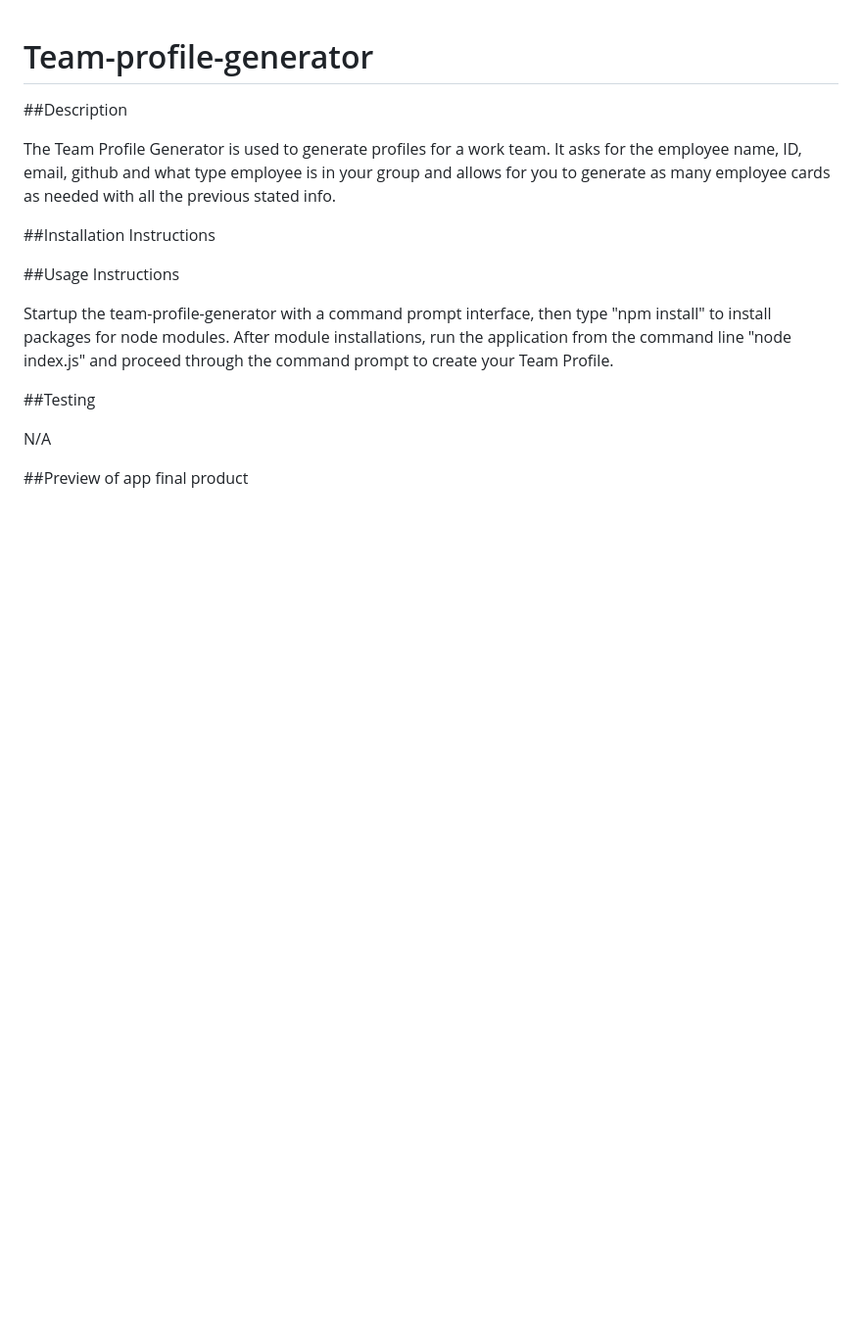
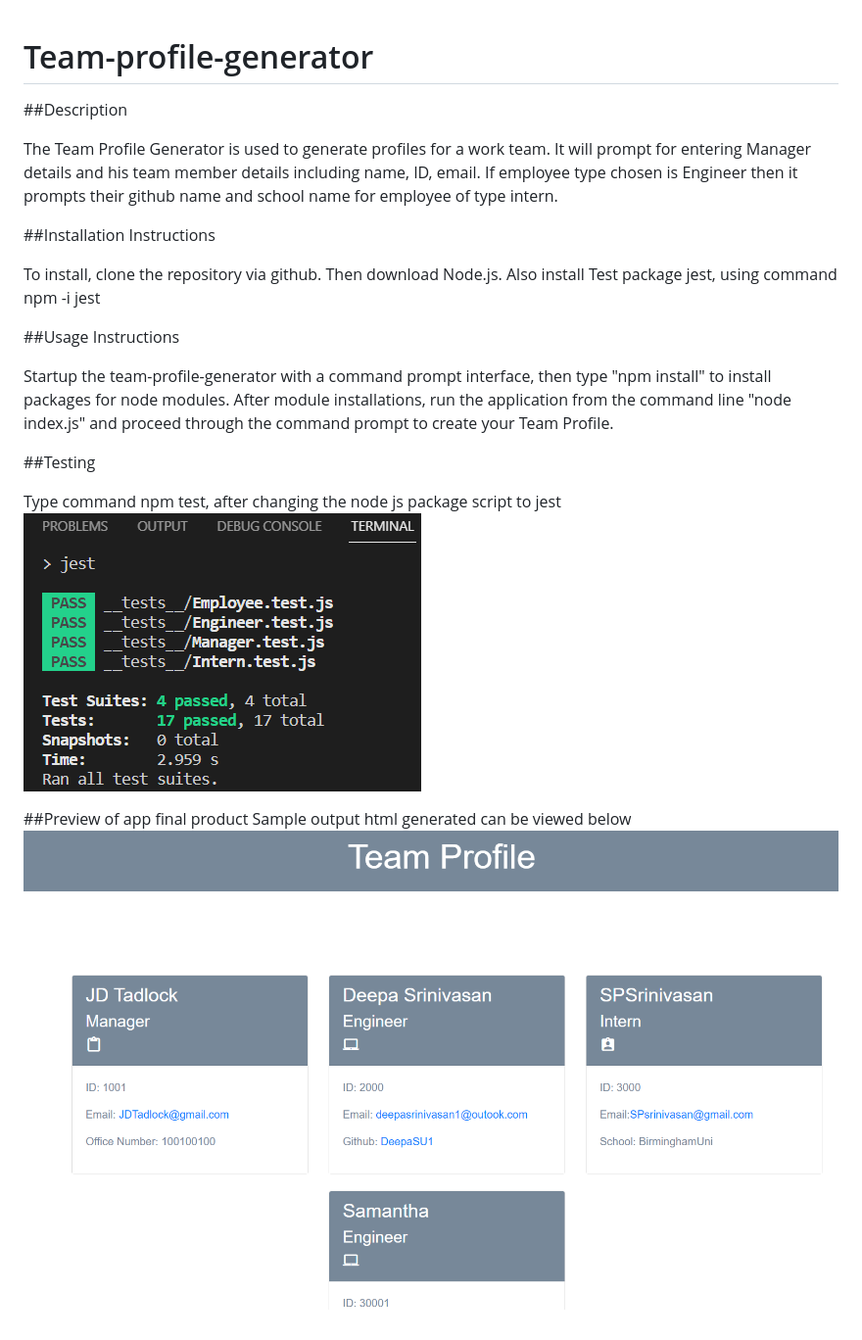
Before and after one commit to DeepaSU1/Team-profile-generator, a Markdown page: README.md, the part around the change. Shown: that part at 98% size. GitHub-like rendering; pictures changed too: assets/JestTest.PNG (added), assets/Myteam.PNG (added); blank space fills up the shorter version.

Commit message:
Changed code and updated Readme

```diff
--- a/README.md
+++ b/README.md
@@ -2,9 +2,12 @@
 
 ##Description
 
-The Team Profile Generator is used to generate profiles for a work team. It asks for the employee name, ID, email, github and what type employee is in your group and allows for you to generate as many employee cards as needed with all the previous stated info.
+The Team Profile Generator is used to generate profiles for a work team. It will prompt for entering Manager details and his team member details including name, ID, email. If employee type chosen is Engineer then it prompts their github name and school name for employee of type intern.
 
 ##Installation Instructions
+
+To install, clone the repository via github. Then download Node.js.
+Also install Test package jest, using command npm -i jest
 
 ##Usage Instructions
 
@@ -12,6 +15,13 @@ Startup the team-profile-generator with a command prompt interface, then type "n
 
 ##Testing
 
-N/A
+Type command npm test, after changing the node js package script to jest
+<picture>
+<img src="./assets/JestTest.PNG">
+</picture>
 
 ##Preview of app final product
+Sample output html generated can be viewed below
+<picture>
+<img src="./assets/Myteam.PNG">
+</picture>
```
Also changed, not shown: assets/14-object-oriented-programming-challenge-demo.png (deleted), 5 other files.
